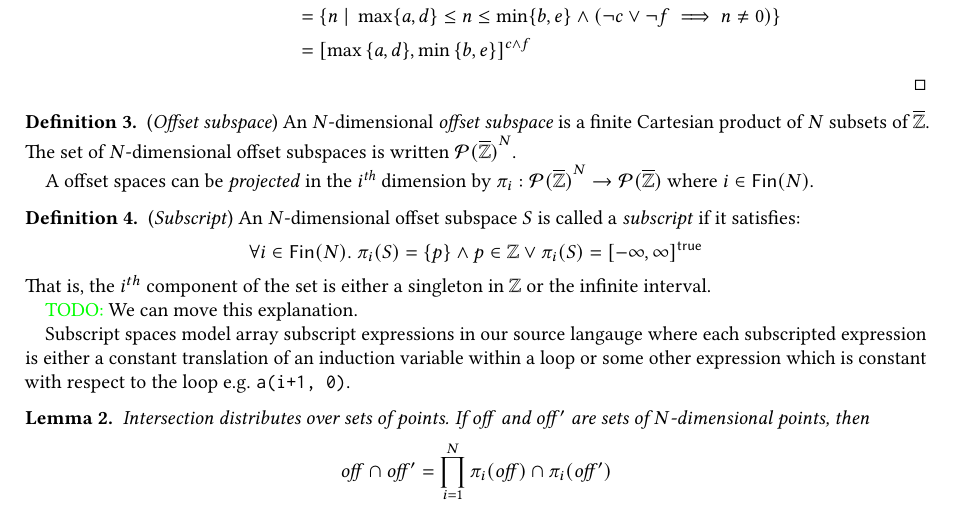
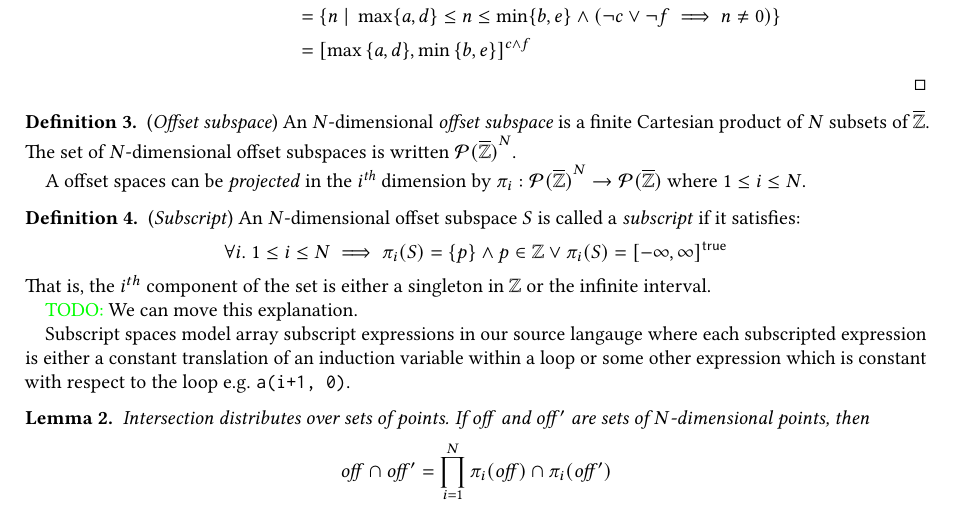
Before and after one commit to camfort/array-analyse, a LaTeX paper (oopsla17/lattice-model.tex): part of page 1 of 7, cut so that both start at the same text. Compiled offline with pdfLaTeX.

Commit message:
Get rid of predicate Fin

```diff
--- a/oopsla17/lattice-model.tex
+++ b/oopsla17/lattice-model.tex
@@ -92,8 +92,8 @@ interpretations of the stencils in the code and the specifications.
   ${\mathcal{P}(\zinf{})}^N$.
 
   A offset spaces can be \emph{projected} in the $i^{\textit{th}}$ dimension by
-  $\pi_i : {\mathcal{P}(\zinf{})}^N \to \mathcal{P}(\zinf{})$ where $i \in
-  \mathsf{Fin}(N)$.
+  $\pi_i : {\mathcal{P}(\zinf{})}^N \to \mathcal{P}(\zinf{})$ where $1 \leq i
+  \leq N$.
 \end{defn}
 
 \begin{defn}{(\emph{Subscript})}
@@ -101,7 +101,7 @@ interpretations of the stencils in the code and the specifications.
   satisfies:
 %
   \begin{equation*}
-    \forall i \in \textsf{Fin}(N).\
+    \forall i.\ 1 \leq i \leq N \implies
       \pi_i (S) = \{p\} \wedge p \in \mathbb{Z}
       \vee
       \pi_i (S) = \interv{-\infty}{\infty}{\mathsf{true}}
```
